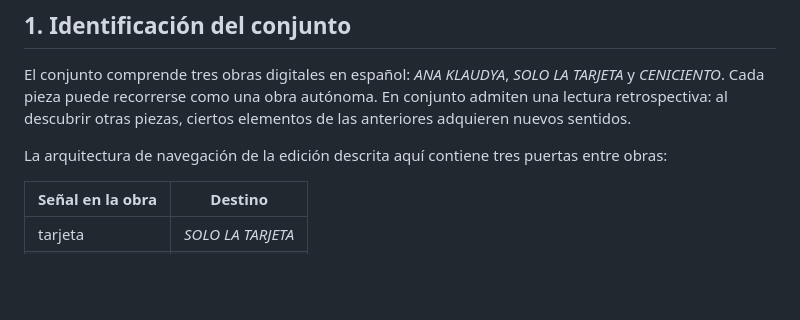
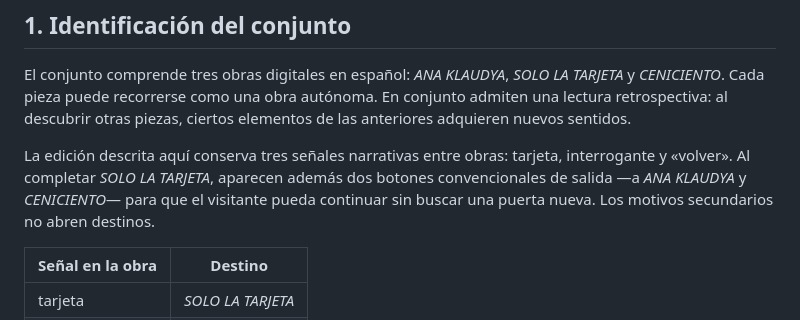
Before and after one commit to pacolazarog-stack/solo-la-tarjeta, a Markdown page: DOSSIER_EDICION_CRITICA_ANA_KLAUDYA.md, the part around the change. GitHub-like rendering; blank space fills up the shorter version.

Commit message:
Clarify the v16 ending controls in the dossier

```diff
--- a/DOSSIER_EDICION_CRITICA_ANA_KLAUDYA.md
+++ b/DOSSIER_EDICION_CRITICA_ANA_KLAUDYA.md
@@ -15,7 +15,7 @@
 
 El conjunto comprende tres obras digitales en español: *ANA KLAUDYA*, *SOLO LA TARJETA* y *CENICIENTO*. Cada pieza puede recorrerse como una obra autónoma. En conjunto admiten una lectura retrospectiva: al descubrir otras piezas, ciertos elementos de las anteriores adquieren nuevos sentidos.
 
-La arquitectura de navegación de la edición descrita aquí contiene tres puertas entre obras:
+La edición descrita aquí conserva tres señales narrativas entre obras: tarjeta, interrogante y «volver». Al completar *SOLO LA TARJETA*, aparecen además dos botones convencionales de salida —a *ANA KLAUDYA* y *CENICIENTO*— para que el visitante pueda continuar sin buscar una puerta nueva. Los motivos secundarios no abren destinos.
 
 | Señal en la obra | Destino |
 | --- | --- |
```
